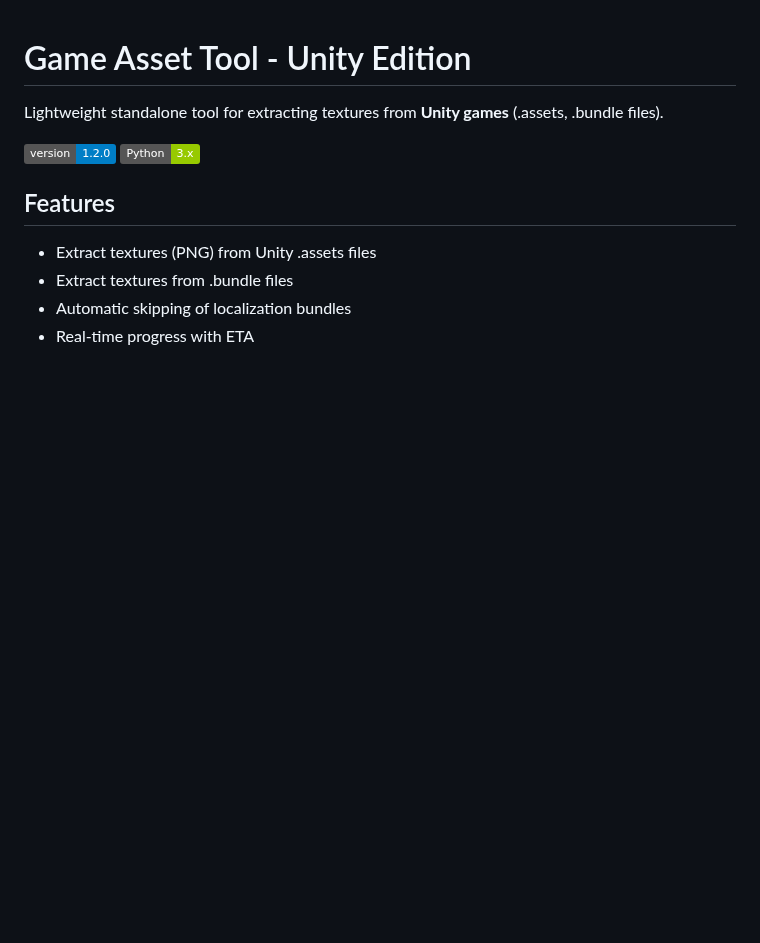
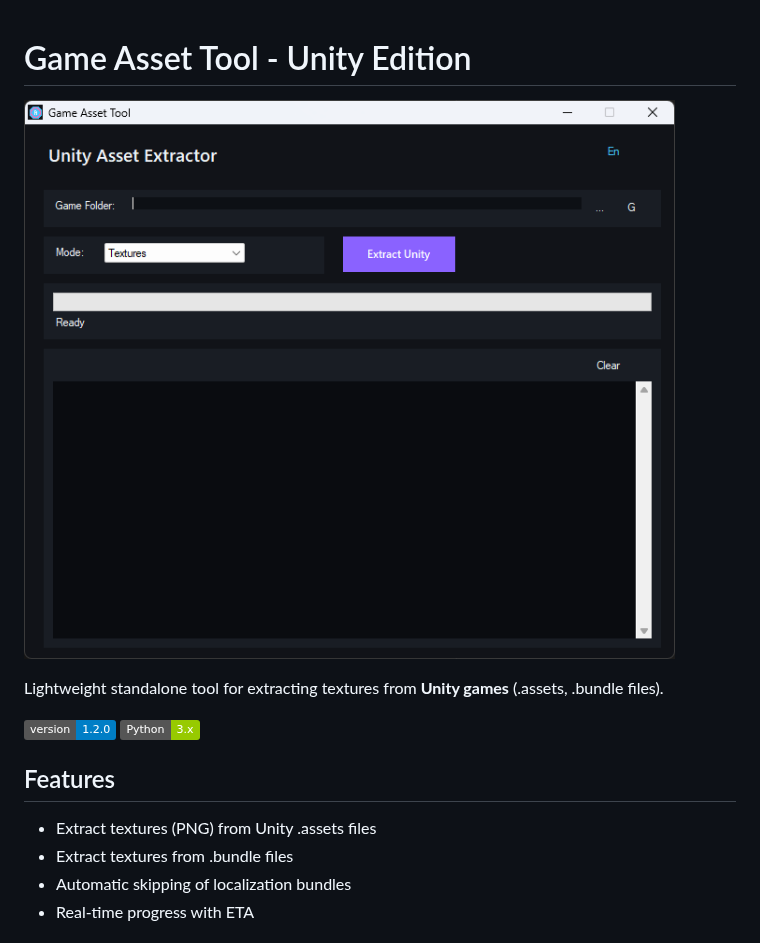
Before and after one commit to SANCHEI/Rpgm-NWJS-Renpy-Converter-tool, a Markdown page: README.md, the part around the change. Rendered like a GitHub page; pictures changed too: UnityAssetExtractor_YJR85N7Lpo.png (added); badges without logos; blank space fills up the shorter version.

Commit message:
Add screenshot to README

```diff
--- a/README.md
+++ b/README.md
@@ -1,4 +1,6 @@
 # Game Asset Tool - Unity Edition
+
+![Screenshot](UnityAssetExtractor_YJR85N7Lpo.png)
 
 Lightweight standalone tool for extracting textures from **Unity games** (.assets, .bundle files).
 
```
